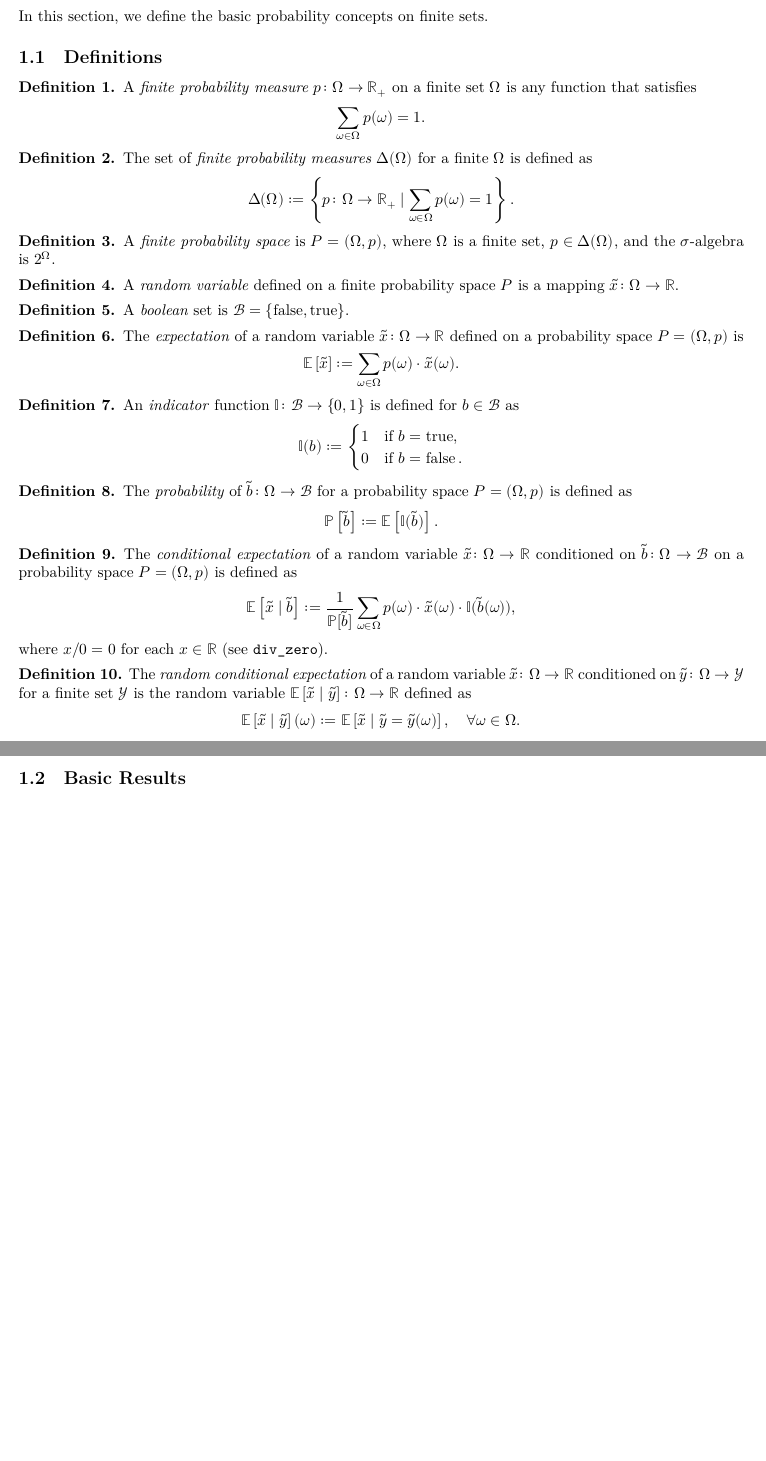
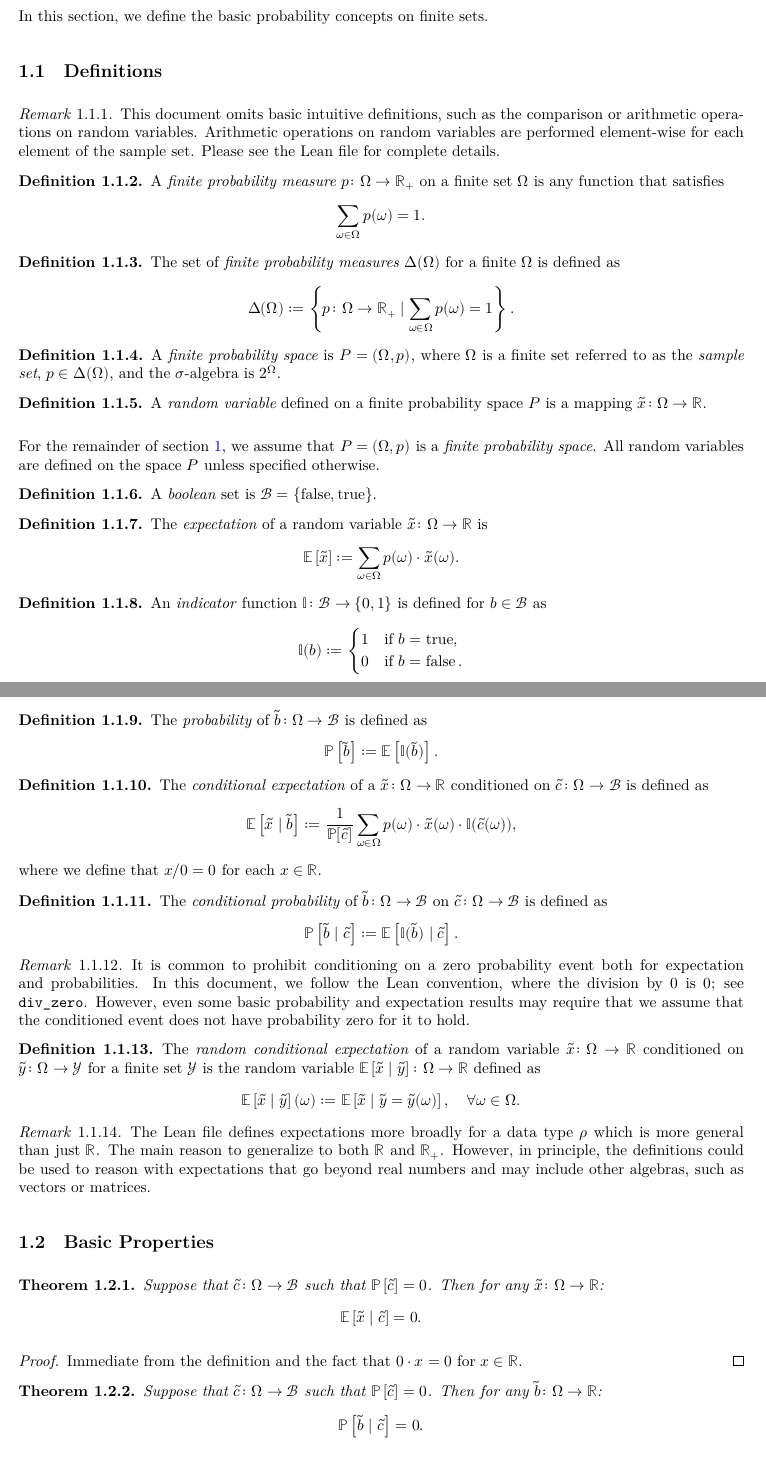
Before and after one commit to marekpetrik/StationaryPolicies, a LaTeX document (blueprint/src/print.tex, which reads blueprint/src/content.tex, blueprint/src/macros/common.tex): two parts of pages 1 and 2 of 3 before the commit and two parts of pages 1 and 2 of 4 after it, joined at a grey line, cut so that both start at the same text, the shorter picture padded with empty space. Compiled offline with XeLaTeX.

Commit message:
latex improvements

```diff
--- a/blueprint/src/content.tex
+++ b/blueprint/src/content.tex
@@ -12,6 +13,10 @@ In this section, we define the basic probability concepts on finite sets.
 % Eventually, this section should be replaced by the Mathlib results using probability theory and measure theory.
 
 \subsection{Definitions}
+
+\begin{remark}
+This document omits basic intuitive definitions, such as the comparison or arithmetic operations on random variables. Arithmetic operations on random variables are performed element-wise for each element of the sample set. Please see the Lean file for complete details.
+\end{remark}
 
 \begin{definition} \label{def:probability-measure}
 A \emph{finite probability measure} $p\colon \Omega \to \Real_+$ on a finite set $\Omega$ is any function that satisfies
@@ -30,7 +35,7 @@ The set of \emph{finite probability measures} $\Delta(\Omega)$ for a finite $\Om
 \end{definition}
 
 \begin{definition} \label{def:probability-space}
-A \emph{finite probability space} is $P = (\Omega, p)$, where $\Omega$ is a finite set, $p\in \Delta(\Omega)$, and the $\sigma$-algebra is $2^{\Omega}$.
+A \emph{finite probability space} is $P = (\Omega, p)$, where $\Omega$ is a finite set referred to as the \emph{sample set}, $p\in \Delta(\Omega)$, and the $\sigma$-algebra is $2^{\Omega}$.
 \lean{Finprob} \leanok
 \end{definition}
 
@@ -39,13 +44,15 @@ A \emph{random variable} defined on a finite probability space $P$ is a mapping
 \lean{Finrv} \leanok
 \end{definition}
 
+For the remainder of \cref{sec:prob-spac-expect}, we assume that $P = (\Omega, p)$ is a \emph{finite probability space}. All random variables are defined on the space $P$ unless specified otherwise.
+
 \begin{definition}
 A \emph{boolean} set is $\mathcal{B} = \left\{ \false, \true \right\}$.
 \lean{Bool} \leanok
 \end{definition}
 
 \begin{definition}
-The \emph{expectation} of a random variable $\tilde{x} \colon \Omega \to \Real$ defined on a probability space $P = (\Omega, p)$ is
+The \emph{expectation} of a random variable $\tilde{x} \colon \Omega \to \Real$ is
 \[
 \E \left[ \tilde{x} \right] := \sum_{\omega \in \Omega } p(\omega ) \cdot \tilde{x}(\omega).
 \]
@@ -65,7 +72,7 @@ An \emph{indicator} function $\I \colon \mathcal{B} \to \left\{ 0, 1 \right\}$ i
 \end{definition}
 
 \begin{definition}
-The \emph{probability} of $\tilde{b}\colon \Omega \to \mathcal{B}$ for a probability space $P = (\Omega, p)$ is defined as
+The \emph{probability} of $\tilde{b}\colon \Omega \to \mathcal{B}$ is defined as
 \[
 \P \left[ \tilde{b} \right] := \E\left[\I(\tilde{b})\right].
 \]
@@ -73,14 +80,26 @@ The \emph{probability} of $\tilde{b}\colon \Omega \to \mathcal{B}$ for a probabi
 \end{definition}
 
 \begin{definition}
-The \emph{conditional expectation} of a random variable $\tilde{x} \colon \Omega \to \Real$ conditioned on $\tilde{b} \colon \Omega \to \mathcal{B}$ on a probability space $P = (\Omega, p)$ is defined as
+The \emph{conditional expectation} of a $\tilde{x} \colon \Omega \to \Real$ conditioned on $\tilde{c} \colon \Omega \to \mathcal{B}$ is defined as
 \[
 \E \left[ \tilde{x} \mid  \tilde{b} \right] :=
-\frac{1}{\P[\tilde{b}]} \sum_{\omega \in \Omega } p(\omega ) \cdot \tilde{x}(\omega) \cdot \I(\tilde{b}(\omega)),
+\frac{1}{\P[\tilde{c}]} \sum_{\omega \in \Omega } p(\omega ) \cdot \tilde{x}(\omega) \cdot \I(\tilde{c}(\omega)),
 \]
-where $x / 0 = 0$ for each $x\in \Real$ (see \texttt{div\_zero}).
+where we define that $x / 0 = 0$ for each $x\in \Real$.
 \lean{Finprob.expect_cnd} \leanok
 \end{definition}
+
+\begin{definition}
+  The \emph{conditional probability} of $\tilde{b}\colon \Omega \to \mathcal{B}$ on $\tilde{c}\colon \Omega \to \mathcal{B}$ is defined as
+  \[
+    \P \left[ \tilde{b} \mid  \tilde{c} \right]  :=
+    \E \left[ \I(\tilde{b}) \mid  \tilde{c} \right].
+  \]
+\end{definition}
+
+\begin{remark}
+It is common to prohibit conditioning on a zero probability event both for expectation and probabilities. In this document, we follow the Lean convention, where the division by $0$ is $0$; see \texttt{div\_zero}. However, even some basic probability and expectation results may require that we assume that the conditioned event does not have probability zero for it to hold.
+\end{remark}
 
 \begin{definition}
 The \emph{random conditional expectation} of a random variable $\tilde{x} \colon \Omega \to \Real$ conditioned on $\tilde{y} \colon \Omega \to \mathcal{Y}$ for a finite set $\mathcal{Y}$ is the random variable $\E \left[ \tilde{x} \mid  \tilde{y} \right]\colon \Omega \to \Real$  defined as
@@ -92,9 +111,23 @@ The \emph{random conditional expectation} of a random variable $\tilde{x} \colon
 \lean{Finprob.expect_cnd_rv} \leanok
 \end{definition}
 
-\subsection{Basic Results}
+\begin{remark}
+  The Lean file defines expectations more broadly for a data type $\rho$ which is more general than just $\Real$. The main reason to generalize to both $\Real$ and $\Real_+$. However, in principle, the definitions could be used to reason with expectations that go beyond real numbers and may include other algebras, such as vectors or matrices.
+\end{remark}
 
-\subsubsection{Unconscious Statistician }
+\subsection{Basic Properties}
 
-\begin{theorem}[Conditional Law of Unconscious Statistician] \label{thm:unc_stat_cond}
-Let $\tilde{x} \colon \Omega \to \Real$ and $\tilde{y} \colon \Omega \to \mathcal{Y}$ be random variables defined on a probability space $P = (\Omega, p)$ and a finite set $\mathcal{Y}$. Then:
+\begin{theorem} \label{thm:exp-zero}
+Suppose that $\tilde{c} \colon \Omega \to \mathcal{B}$ such that $\P \left[ \tilde{c} \right] = 0$. Then for any $\tilde{x} \colon \Omega \to \Real$:
+\[
+\E \left[ \tilde{x} \mid \tilde{c} \right] = 0.
+\]
+\end{theorem}
+\begin{proof}
+Immediate from the definition and the fact that $0 \cdot  x = 0$ for $x\in \Real$.
+\end{proof}
+
+\begin{theorem}
+Suppose that $\tilde{c} \colon \Omega \to \mathcal{B}$ such that $\P \left[ \tilde{c} \right] = 0$. Then for any $\tilde{b} \colon \Omega \to \Real$:
+\[
+\P \left[ \tilde{b} \mid \tilde{c} \right] = 0.
--- a/blueprint/src/macros/common.tex
+++ b/blueprint/src/macros/common.tex
@@ -10,13 +10,16 @@
 % If you want for instance to number them within chapters then you can add
 % [chapter] at the end of the next line.
 \theoremstyle{theorem}
-\newtheorem{theorem}{Theorem}
+\newtheorem{theorem}{Theorem}[subsection]
 \newtheorem{proposition}[theorem]{Proposition}
 \newtheorem{lemma}[theorem]{Lemma}
 \newtheorem{corollary}[theorem]{Corollary}
 
 \theoremstyle{definition}
 \newtheorem{definition}[theorem]{Definition}
+
+\theoremstyle{remark}
+\newtheorem{remark}[theorem]{Remark}
 
 \newcommand{\Nats}{\mathbb{N}}
 \newcommand{\Real}{\mathbb{R}}
@@ -26,3 +29,7 @@
 \DeclareMathOperator{\true}{true}
 \DeclareMathOperator{\false}{false}
 \newcommand{\I}{\mathbb{I}}
+
+
+\setlength{\parindent}{0pt}
+\setlength{\parskip}{3mm}
```
Also changed, not shown: blueprint/src/content.tex (15 more changed lines).
